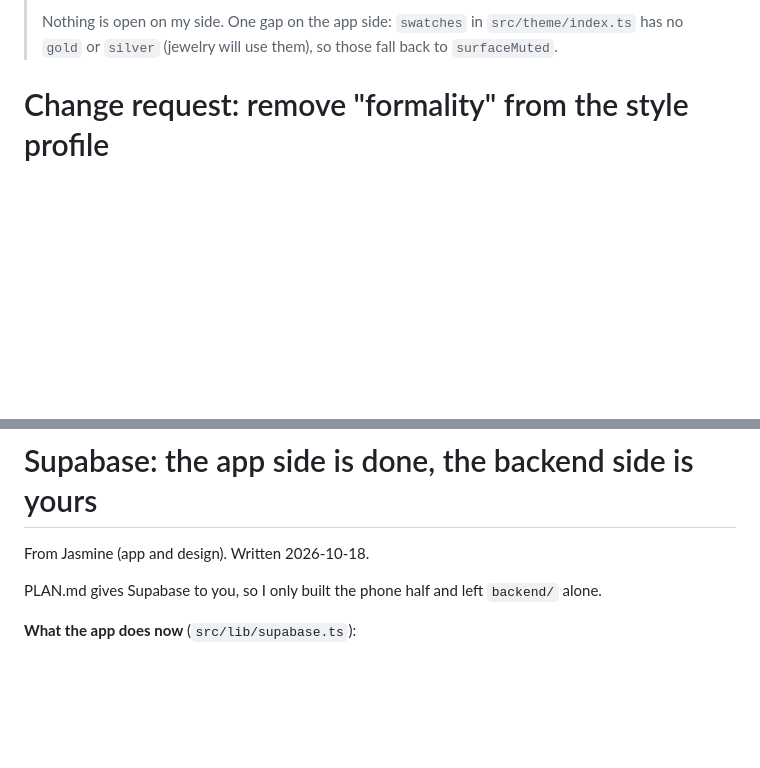
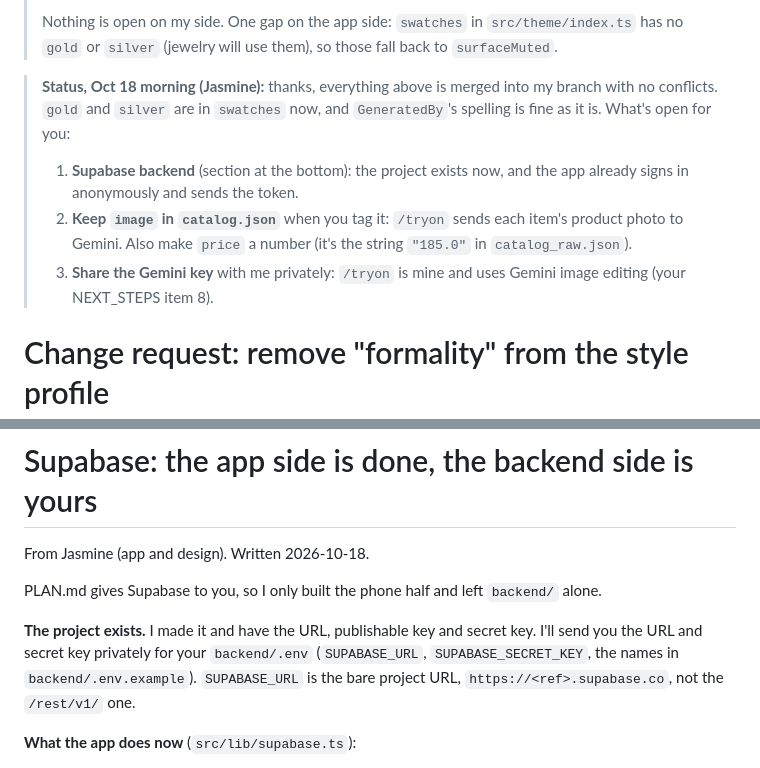
Before and after one commit to jasminemarwaha1234/ClosetCue, a Markdown page: CHANGES_FOR_CHARLIE.md, 2 parts joined by grey strips. Rendered like a GitHub page; blank space fills up the shorter version.

Commit message:
Update the change requests after Charlie's push: Supabase, catalog images, Gemini key
Co-Authored-By: Claude Opus 5.5 <noreply@anthropic.com>

```diff
--- a/CHANGES_FOR_CHARLIE.md
+++ b/CHANGES_FOR_CHARLIE.md
@@ -7,6 +7,11 @@
 > - The color names and `style_tags` are final, in `training/vocab.py` (also listed in PLAN.md section 5, Catalog). Colors: white, cream, beige, tan, khaki, brown, gray, charcoal, black, navy, denim, blue, green, olive, yellow, orange, red, burgundy, pink, lilac, purple, gold, silver. Style tags: minimal, classic, relaxed, tailored, smart-casual, preppy, streetwear, graphic, workwear, outdoors, athleisure, vintage, bohemian, romantic, edgy, trendy, logos.
 >
 > Nothing is open on my side. One gap on the app side: `swatches` in `src/theme/index.ts` has no `gold` or `silver` (jewelry will use them), so those fall back to `surfaceMuted`.
+
+> **Status, Oct 18 morning (Jasmine):** thanks, everything above is merged into my branch with no conflicts. `gold` and `silver` are in `swatches` now, and `GeneratedBy`'s spelling is fine as it is. What's open for you:
+> 1. **Supabase backend** (section at the bottom): the project exists now, and the app already signs in anonymously and sends the token.
+> 2. **Keep `image` in `catalog.json`** when you tag it: `/tryon` sends each item's product photo to Gemini. Also make `price` a number (it's the string `"185.0"` in `catalog_raw.json`).
+> 3. **Share the Gemini key** with me privately: `/tryon` is mine and uses Gemini image editing (your NEXT_STEPS item 8).
 
 # Change request: remove "formality" from the style profile
 
@@ -120,6 +125,8 @@ From Jasmine (app and design). Written 2026-10-18.
 
 PLAN.md gives Supabase to you, so I only built the phone half and left `backend/` alone.
 
+**The project exists.** I made it and have the URL, publishable key and secret key. I'll send you the URL and secret key privately for your `backend/.env` (`SUPABASE_URL`, `SUPABASE_SECRET_KEY`, the names in `backend/.env.example`). `SUPABASE_URL` is the bare project URL, `https://<ref>.supabase.co`, not the `/rest/v1/` one.
+
 **What the app does now** (`src/lib/supabase.ts`):
 
 - On launch it signs in anonymously with `supabase.auth.signInAnonymously()`, and keeps the session on the phone, so the same person stays the same user.
```
